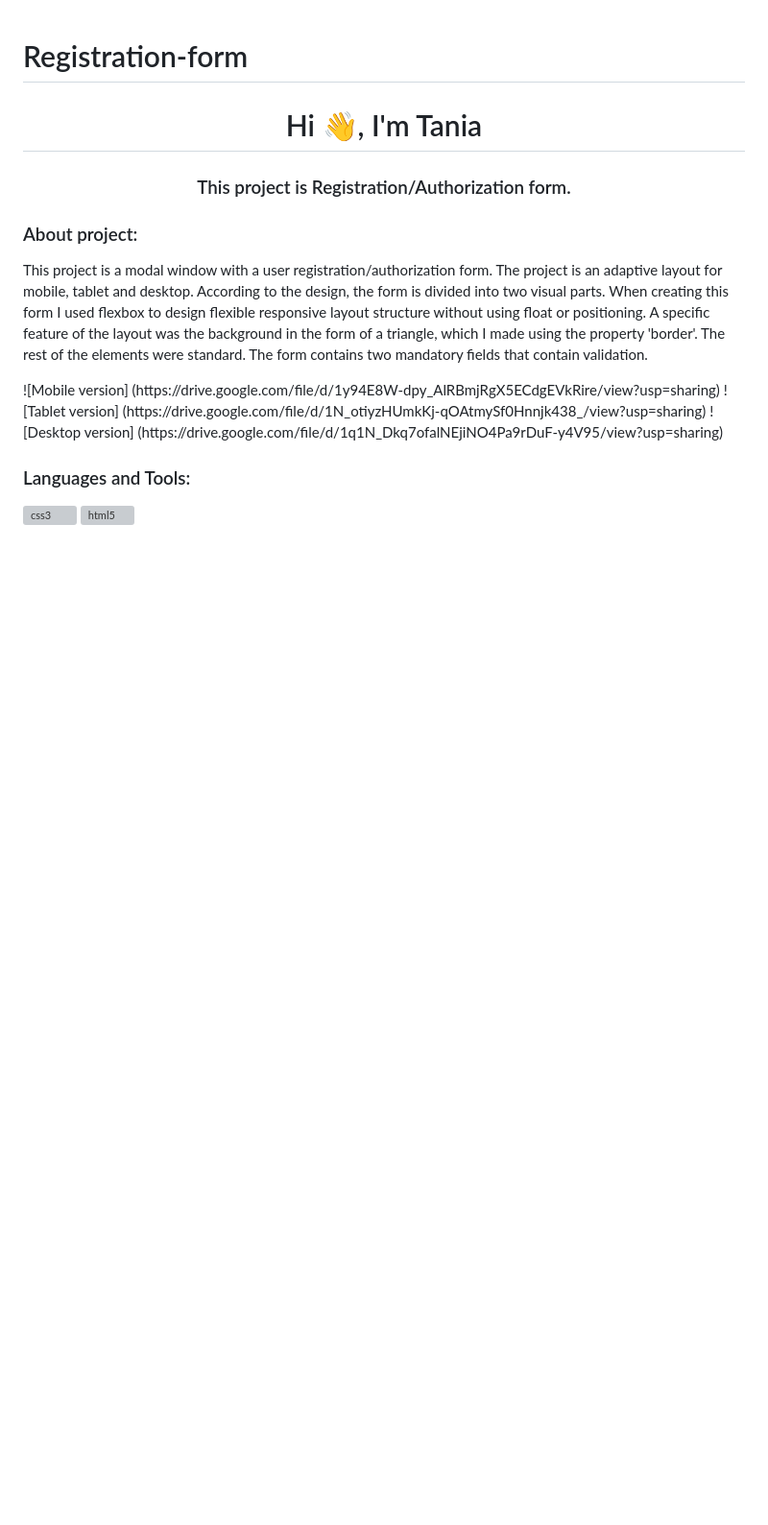
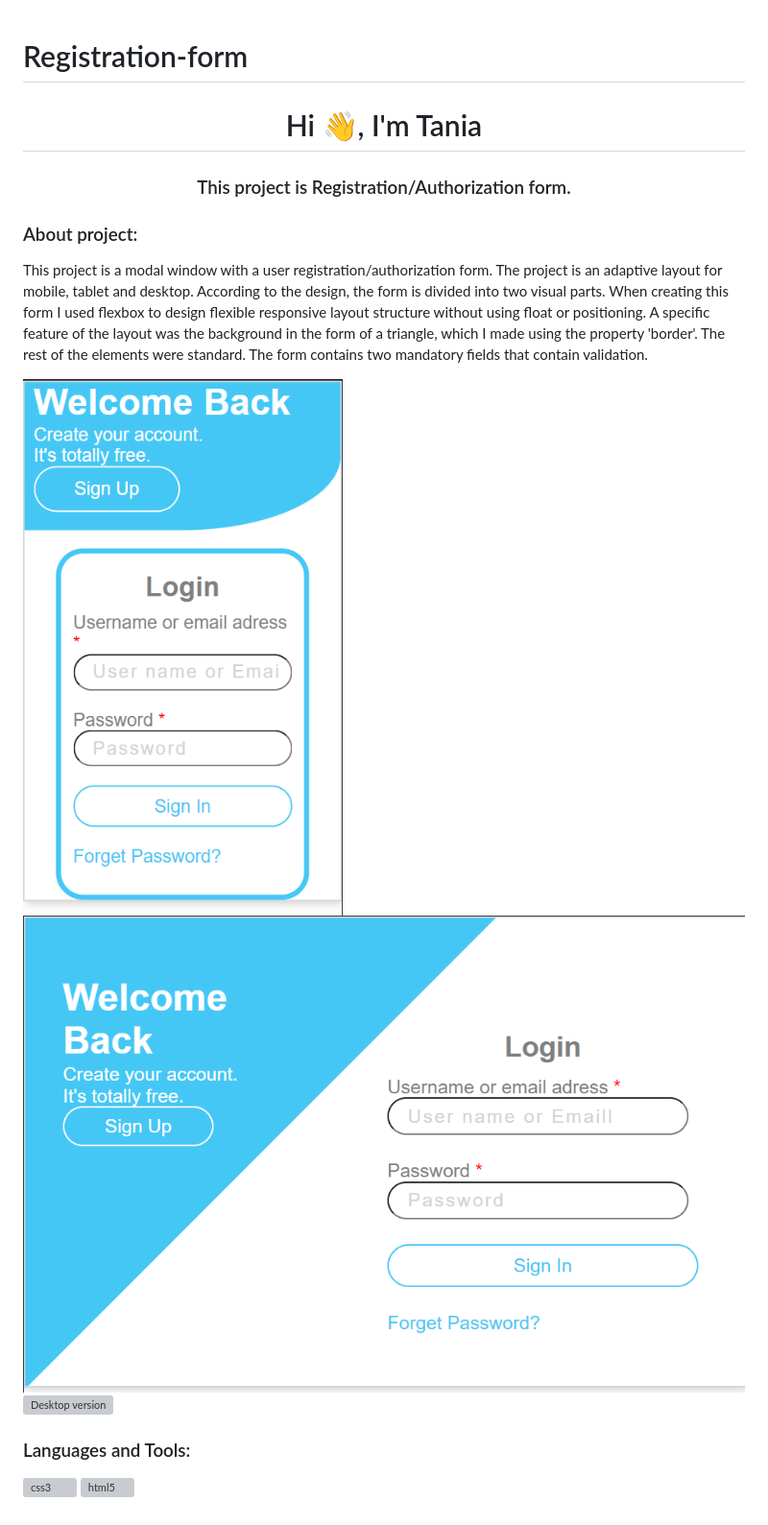
Before and after one commit to TaniaShcherbak/Registration-form, a Markdown page: README.md, the part around the change. Shown: that part at 96% size. Rendered like a GitHub page; pictures changed too: src/img/mobile.png (added), src/img/tablet.png (added); blank space fills up the shorter version; grey boxes are pictures that could not be loaded.

```diff
--- a/README.md
+++ b/README.md
@@ -5,9 +5,9 @@
 <h3 align="left">About project:</h3>
 <p align="left">This project is a modal window with a user registration/authorization form. The project is an adaptive layout for mobile, tablet and desktop. According to the design, the form is divided into two visual parts. When creating this form I used flexbox to design flexible responsive layout structure without using float or positioning. A specific feature of the layout was the background in the form of a triangle, which I made using the property 'border'. The rest of the elements were standard. The form contains two mandatory fields that contain validation.
 </p>
-![Mobile version] (https://drive.google.com/file/d/1y94E8W-dpy_AlRBmjRgX5ECdgEVkRire/view?usp=sharing)
-![Tablet version] (https://drive.google.com/file/d/1N_otiyzHUmkKj-qOAtmySf0Hnnjk438_/view?usp=sharing)
-![Desktop version] (https://drive.google.com/file/d/1q1N_Dkq7ofalNEjiNO4Pa9rDuF-y4V95/view?usp=sharing)
+<img src="src/img/mobile.png" alt= "Mobile version">
+<img src="src/img/tablet.png" alt= "Tablet version">
+<img src="src/img/desktop.png" alt= "Desktop version">
 
 <h3 align="left">Languages and Tools:</h3>
 <p align="left"> <a href="https://www.w3schools.com/css/" target="_blank" rel="noreferrer"> <img src="https://raw.githubusercontent.com/devicons/devicon/master/icons/css3/css3-original-wordmark.svg" alt="css3" width="40" height="40"/> </a> <a href="https://www.w3.org/html/" target="_blank" rel="noreferrer"> <img src="https://raw.githubusercontent.com/devicons/devicon/master/icons/html5/html5-original-wordmark.svg" alt="html5" width="40" height="40"/> </a> </p>
```
Also changed, not shown: src/img/desctop.png (added).
